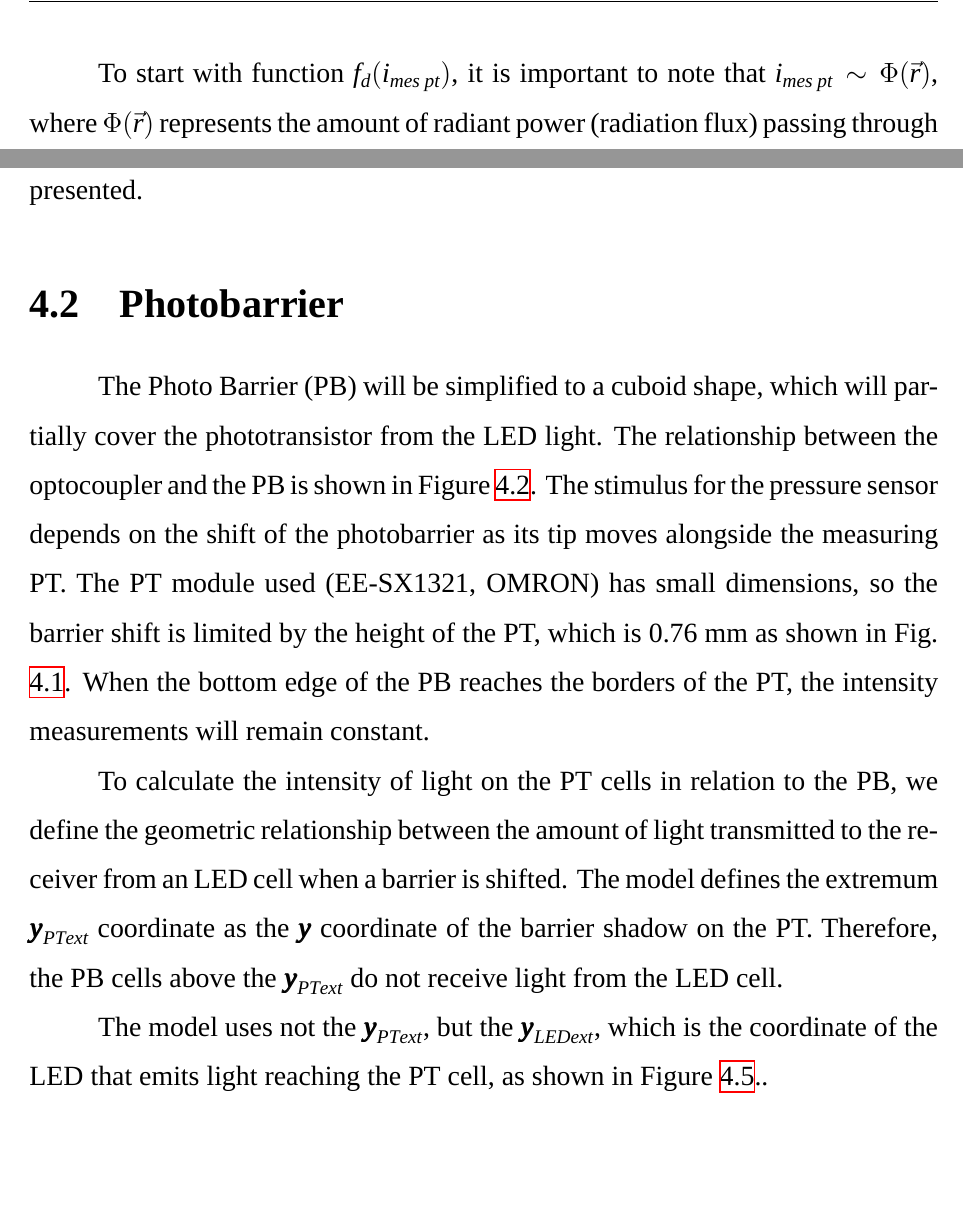
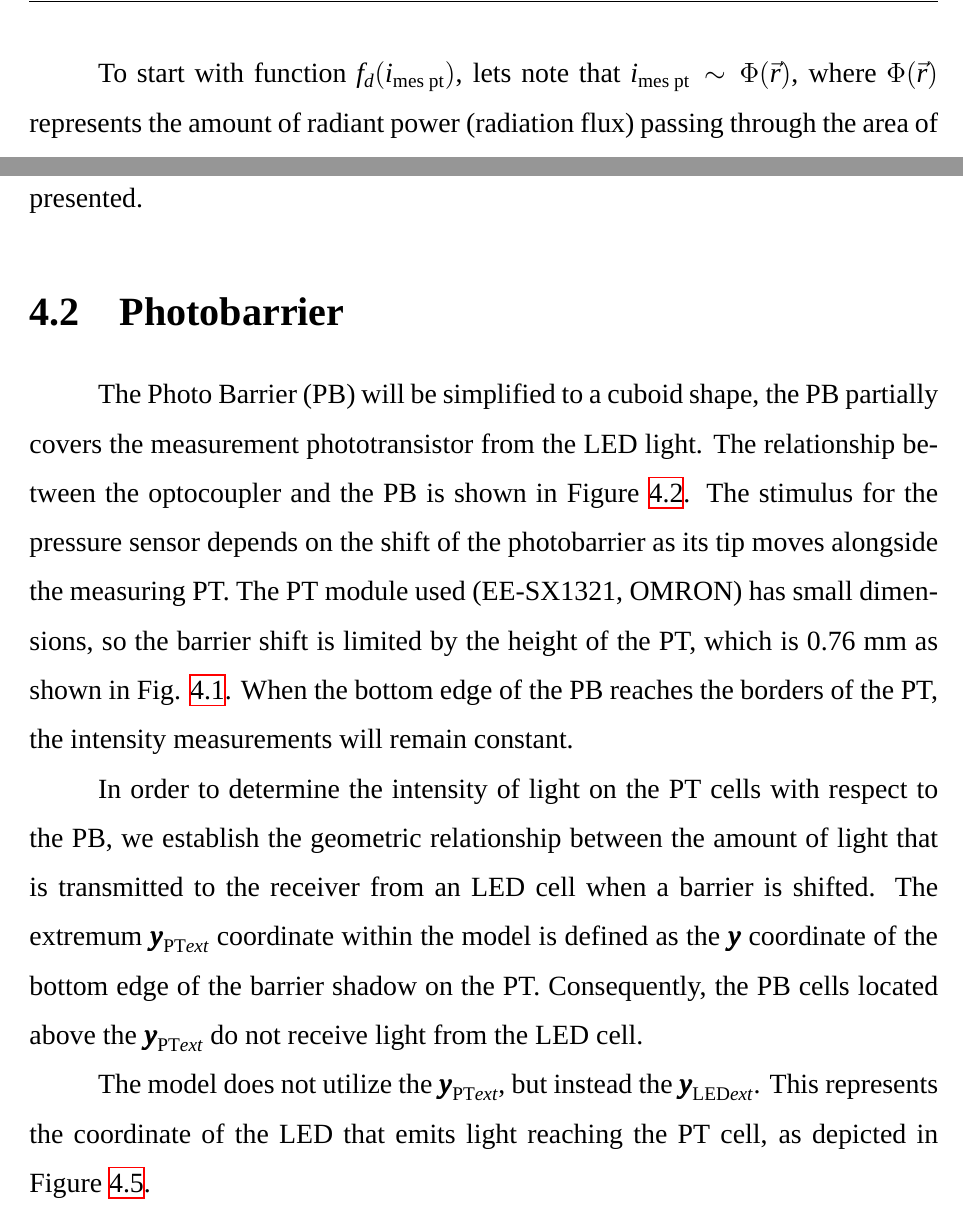
Before and after one commit to AsiiaPine/bachelor_thesis, a LaTeX thesis (thesis.tex, which reads chapters/optical_modeling.tex): two parts of pages 25 and 27 of 35 before the commit and two parts of pages 25 and 27 of 36 after it, joined at a grey line, cut so that both start at the same text, the shorter picture padded with empty space. Compiled offline with XeLaTeX; a missing font is replaced by an installed copy or a similar font.

Commit message:
add barrier description

```diff
--- a/chapters/optical_modeling.tex
+++ b/chapters/optical_modeling.tex
@@ -63,16 +63,16 @@ As mentioned, the optocoupler's LED and PT are divided into small cells by hardw
       \caption*{(a)}
     \end{subfigure}
     % \hfill
-    \begin{subfigure}[b]{0.32\textwidth}
+  \begin{subfigure}[b]{0.32\textwidth}
       \includegraphics[width=\textwidth]{figs/oblique_draft.jpg}
       \label{fig:sketch_oblique}
       \caption*{(b)}
-    \end{subfigure}
+  \end{subfigure}
   \caption{Geometrical relationships between LED (green) and PT(purple): (a) YZ plane sketch, (b) oblique sketch.}
   \label{fig:LED_PT_scetch}
 \end{figure}
 
-To start with function $f_d(i_{\textit{mes pt}})$, it is important to note that $i_{\textit{mes pt}}
+To start with function $f_d(i_{\text{mes pt}})$, lets note that $i_{\text{mes pt}}
 \sim \Phi(\vec{r})$, where $\Phi(\vec{r})$ represents the amount of radiant power (radiation flux) passing through the area of interest, with its norm aligned with $\vec{r}$.
 
 To incorporate the distance between the light emitter and receiver into the model, I will utilize luminous intensity, which indicates the level of brightness and determines the flux passing through a solid angle
@@ -119,7 +119,7 @@ On the Fig. \ref{fig:led_sim_res_one_pt} results of the model simulation with on
 
 % At the next step lets add to the model the PB.
 \section{Photobarrier}
-The Photo Barrier (PB) will be simplified to a cuboid shape, which will partially cover the phototransistor from the LED light. The relationship between the optocoupler and the PB is shown in Figure \ref{fig:load_pt_based_mechanism}.
+The Photo Barrier (PB) will be simplified to a cuboid shape, the PB partially covers the measurement phototransistor from the LED light. The relationship between the optocoupler and the PB is shown in Figure \ref{fig:load_pt_based_mechanism}.
 The stimulus for the pressure sensor depends on the shift of the photobarrier
 as its tip moves alongside the measuring PT.
 The PT module used (EE-SX1321, OMRON) has small dimensions,
@@ -127,21 +127,17 @@ so the barrier shift is limited by the height of the PT, which is 0.76 mm as sho
 When the bottom edge of the PB reaches the borders of the PT,
 the intensity measurements will remain constant.
 
-% To calculate the intensity of light on the PT cells with respect to PB, lets define geometric relationship between the amount of light passed to the receiver from a LED cell when a barrier is shifted.
-% The model defines extremum $\boldsymbol{y_{\textit{PT}ext}}$ coordinate as $\boldsymbol{y}$ coordinate of barrier shadow on the PT.
-% So, the PB cells above the $\boldsymbol{y_{\textit{PT}ext}}$ do not receive light from the LED cell Fig. \ref{fig:extremum_ys_cell}.
+In order to determine the intensity of light on the PT cells with respect to the PB,
+we establish the geometric relationship between the amount of light that
+is transmitted to the receiver from an LED cell when a barrier is shifted.
+The extremum $\boldsymbol{y_{\text{PT}ext}}$ coordinate within the model is defined
+as the $\boldsymbol{y}$ coordinate of the bottom edge of the barrier shadow on the PT.
+Consequently, the PB cells located above the $\boldsymbol{y_{\text{PT}ext}}$
+do not receive light from the LED cell.
 
-% The model use not the $\boldsymbol{y_{\textit{PT}ext}}$, but the  $\boldsymbol{y_{\textit{LED}ext}}$ which is the coordinate of the LED the emmited light of which reaches the PT cell.
-To calculate the intensity of light on the PT cells in relation to the PB,
-we define the geometric relationship between the amount of light transmitted
-to the receiver from an LED cell when a barrier is shifted.
-The model defines the extremum $\boldsymbol{y_{\textit{PT}ext}}$ coordinate as
-the $\boldsymbol{y}$ coordinate of the barrier shadow on the PT.
-Therefore, the PB cells above the $\boldsymbol{y_{\textit{PT}ext}}$ do not receive light
- from the LED cell.
+The model does not utilize the $\boldsymbol{y_{\text{PT}ext}}$, but instead the $\boldsymbol{y_{\text{LED}ext}}$.
+This represents the coordinate of the LED that emits light reaching the PT cell,
+as depicted in Figure \ref{fig:extremum_ys_cell}.
 
-
-The model uses not the $\boldsymbol{y_{\textit{PT}ext}}$, but the $\boldsymbol{y_{\textit{LED}ext}}$,
-which is the coordinate of the LED that emits light reaching the PT cell, as shown in Figure \ref{fig:extremum_ys_cell}..
 \begin{figure}[H]
   \centering
```
Also changed, not shown: chapters/electric_design.tex (added), figs/ED/ee-sx1321.png (added), thesis.pdf, chapters/optical_modeling.tex (54 more changed lines), 3 other files.
